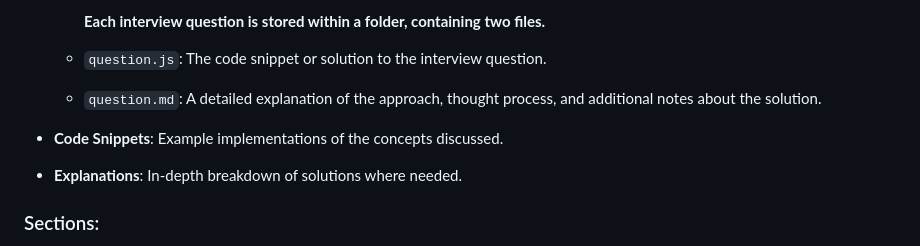
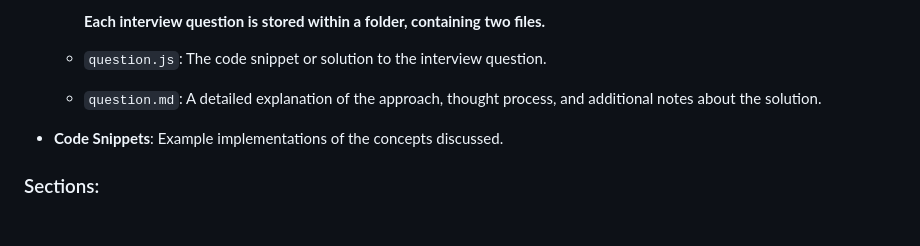
Before and after one commit to gourish-naik/JS_Snippets, a Markdown page: README.md, the part around the change. GitHub-like rendering; blank space fills up the shorter version.

```diff
--- a/README.md
+++ b/README.md
@@ -19,7 +19,6 @@ The repository is organized into sections based on different JavaScript topics.
 
 
 - **Code Snippets**: Example implementations of the concepts discussed.
-- **Explanations**: In-depth breakdown of solutions where needed.
 
 ### Sections:
 
```
